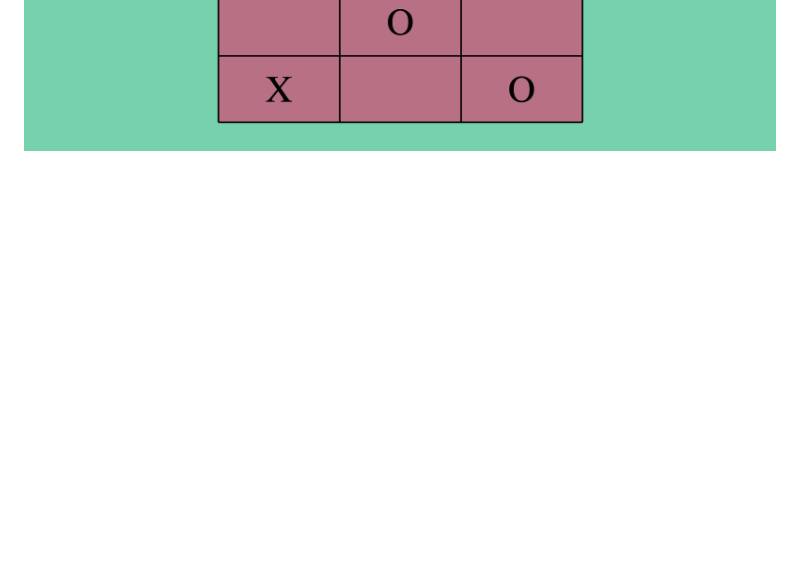
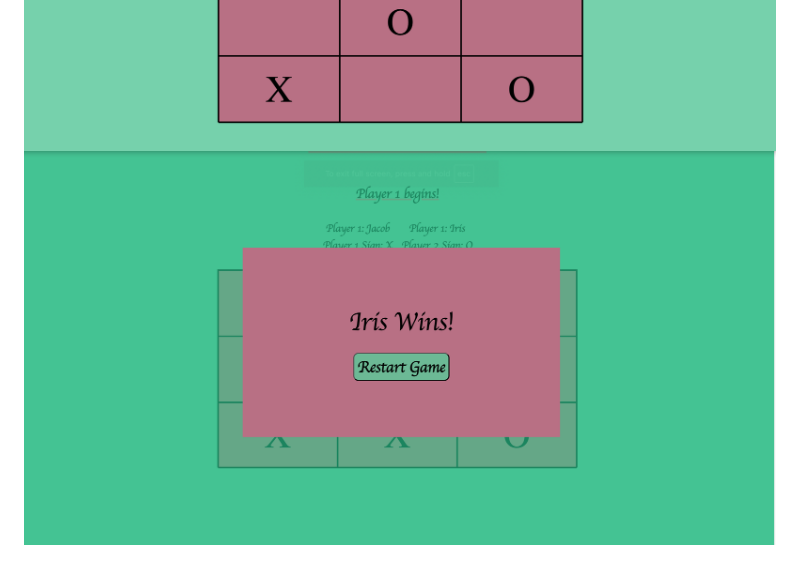
Before and after one commit to aimei60/html-css-js-collection, a Markdown page: tic-tac-toe/readme.md, the part around the change. GitHub-like rendering; pictures changed too: tic-tac-toe/winner-declaration.png (added); blank space fills up the shorter version.

Commit message:
Added the last screenshot of the winner section

```diff
--- a/tic-tac-toe/readme.md
+++ b/tic-tac-toe/readme.md
@@ -21,3 +21,4 @@ Here is a preview of the game
 ![Screenshot of the Main Game page](Start-Game.png)
 ![Screenshot of the Player section](Player-section.png)
 ![Screenshot of the Game section](Game-section.png)
+![Screenshot of the Winner Declaration section](winner-declaration.png)
```
